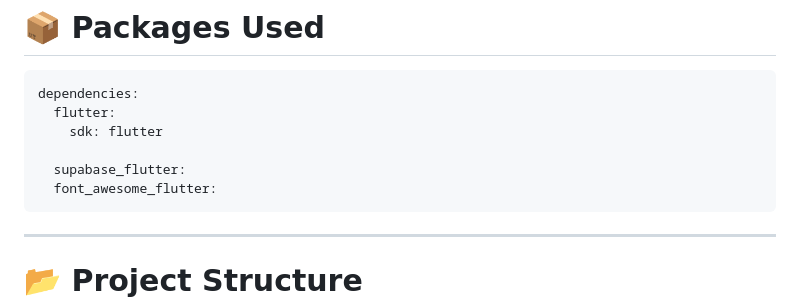
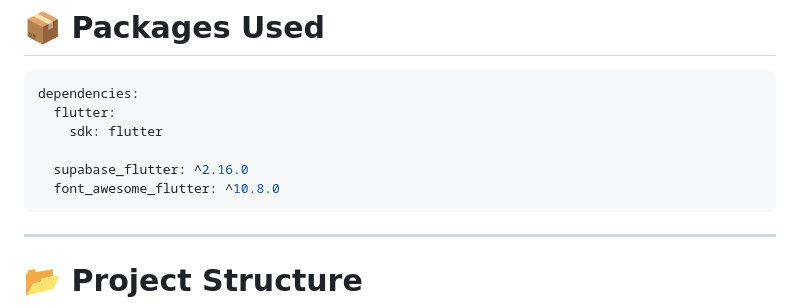
Before and after one commit to Areeba-hub686/flutter-supabase-auth, a Markdown page: README.md, the part around one of its changes. Drawn GitHub-style.

````diff
--- a/README.md
+++ b/README.md
@@ -83,8 +83,8 @@ dependencies:
   flutter:
     sdk: flutter
 
-  supabase_flutter:
-  font_awesome_flutter:
+  supabase_flutter: ^2.16.0
+  font_awesome_flutter: ^10.8.0
 ```
 
 ---
````
Also changed, not shown: other parts of README.md (+1 -1 lines).
